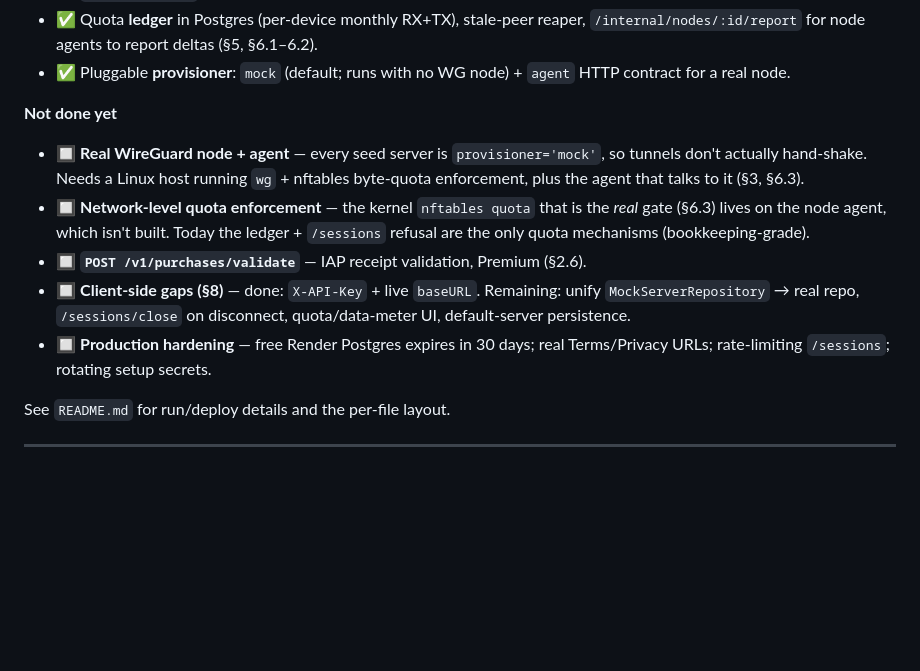
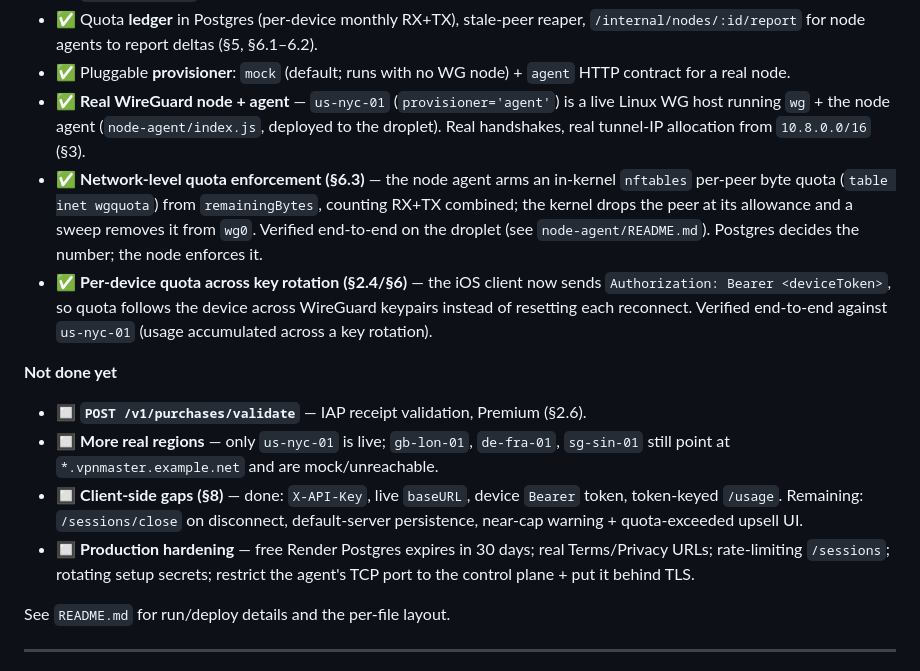
Before and after one commit to UmairAfzalGitHub/VPN-Master-BE, a Markdown page: docs/BACKEND.md, the part around the change. GitHub-like rendering; blank space fills up the shorter version.

Commit message:
docs: mark real node, in-kernel quota, and device tokens as done
Reflect the shipped work in the status lists:
- BACKEND.md: move "Real WireGuard node + agent" and "Network-level quota
  enforcement (§6.3)" into Done (us-nyc-01 + node agent + nftables), and add
  per-device quota across key rotation. Trim the §8 client-gap list to what's
  left; note more-regions and agent-TLS as pending.
- README TODO: check off the real-node and device-token items; add agent
  transport hardening (restrict port + TLS) as a remaining item.

Co-Authored-By: Claude Opus 4.8 <noreply@anthropic.com>

```diff
--- a/docs/BACKEND.md
+++ b/docs/BACKEND.md
@@ -34,20 +34,31 @@ unchanged.
   `/internal/nodes/:id/report` for node agents to report deltas (§5, §6.1–6.2).
 - ✅ Pluggable **provisioner**: `mock` (default; runs with no WG node) + `agent`
   HTTP contract for a real node.
+- ✅ **Real WireGuard node + agent** — `us-nyc-01` (`provisioner='agent'`) is a
+  live Linux WG host running `wg` + the node agent (`node-agent/index.js`,
+  deployed to the droplet). Real handshakes, real tunnel-IP allocation from
+  `10.8.0.0/16` (§3).
+- ✅ **Network-level quota enforcement (§6.3)** — the node agent arms an in-kernel
+  `nftables` per-peer byte quota (`table inet wgquota`) from `remainingBytes`,
+  counting RX+TX combined; the kernel drops the peer at its allowance and a sweep
+  removes it from `wg0`. Verified end-to-end on the droplet (see
+  `node-agent/README.md`). Postgres decides the number; the node enforces it.
+- ✅ **Per-device quota across key rotation (§2.4/§6)** — the iOS client now sends
+  `Authorization: Bearer <deviceToken>`, so quota follows the device across
+  WireGuard keypairs instead of resetting each reconnect. Verified end-to-end
+  against `us-nyc-01` (usage accumulated across a key rotation).
 
 **Not done yet**
-- 🔲 **Real WireGuard node + agent** — every seed server is `provisioner='mock'`,
-  so tunnels don't actually hand-shake. Needs a Linux host running `wg` +
-  nftables byte-quota enforcement, plus the agent that talks to it (§3, §6.3).
-- 🔲 **Network-level quota enforcement** — the kernel `nftables quota` that is
-  the *real* gate (§6.3) lives on the node agent, which isn't built. Today the
-  ledger + `/sessions` refusal are the only quota mechanisms (bookkeeping-grade).
 - 🔲 **`POST /v1/purchases/validate`** — IAP receipt validation, Premium (§2.6).
-- 🔲 **Client-side gaps (§8)** — done: `X-API-Key` + live `baseURL`. Remaining:
-  unify `MockServerRepository` → real repo, `/sessions/close` on disconnect,
-  quota/data-meter UI, default-server persistence.
+- 🔲 **More real regions** — only `us-nyc-01` is live; `gb-lon-01`, `de-fra-01`,
+  `sg-sin-01` still point at `*.vpnmaster.example.net` and are mock/unreachable.
+- 🔲 **Client-side gaps (§8)** — done: `X-API-Key`, live `baseURL`, device
+  `Bearer` token, token-keyed `/usage`. Remaining: `/sessions/close` on
+  disconnect, default-server persistence, near-cap warning + quota-exceeded
+  upsell UI.
 - 🔲 **Production hardening** — free Render Postgres expires in 30 days; real
-  Terms/Privacy URLs; rate-limiting `/sessions`; rotating setup secrets.
+  Terms/Privacy URLs; rate-limiting `/sessions`; rotating setup secrets; restrict
+  the agent's TCP port to the control plane + put it behind TLS.
 
 See `README.md` for run/deploy details and the per-file layout.
 
```
Also changed, not shown: README.md (+9 -4 lines).
